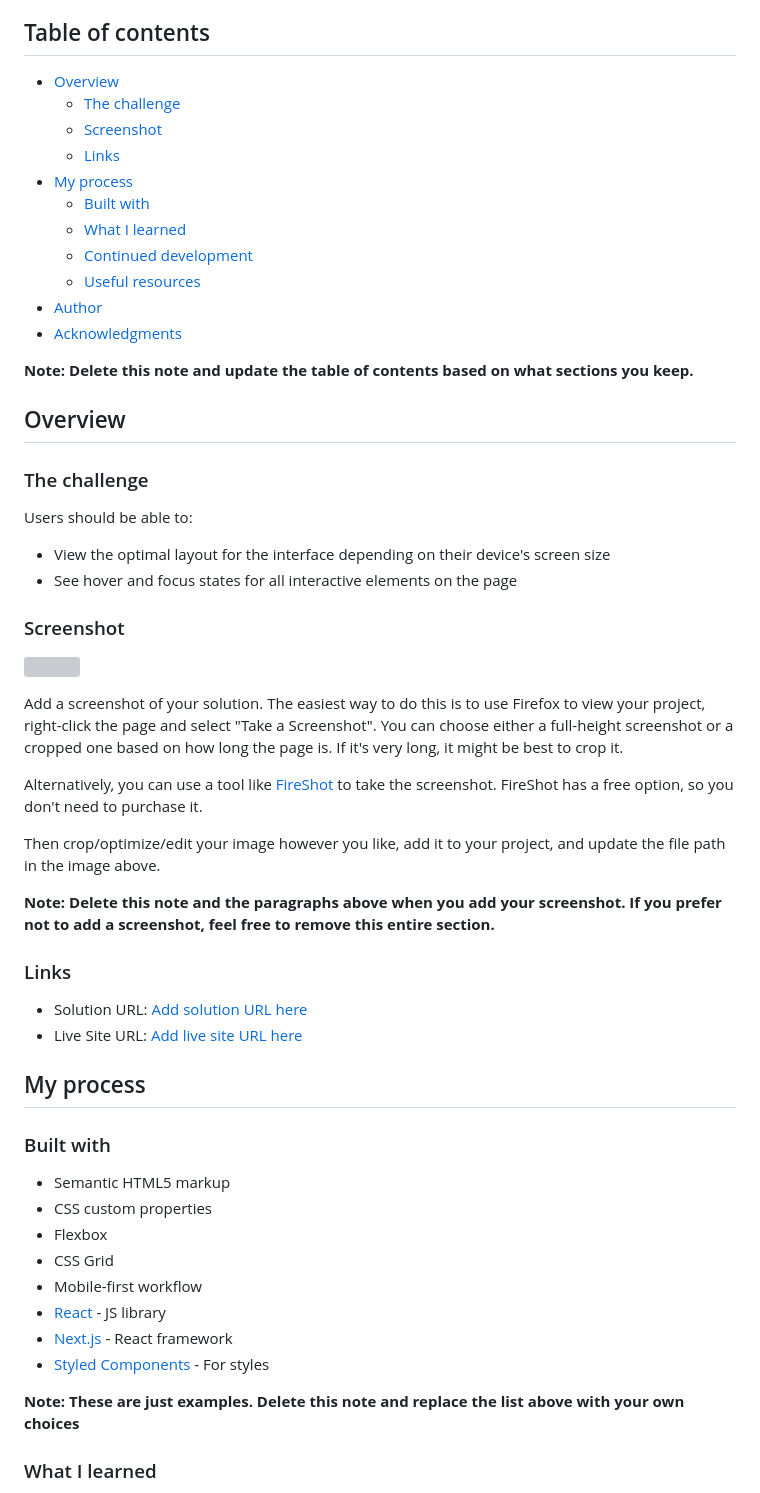
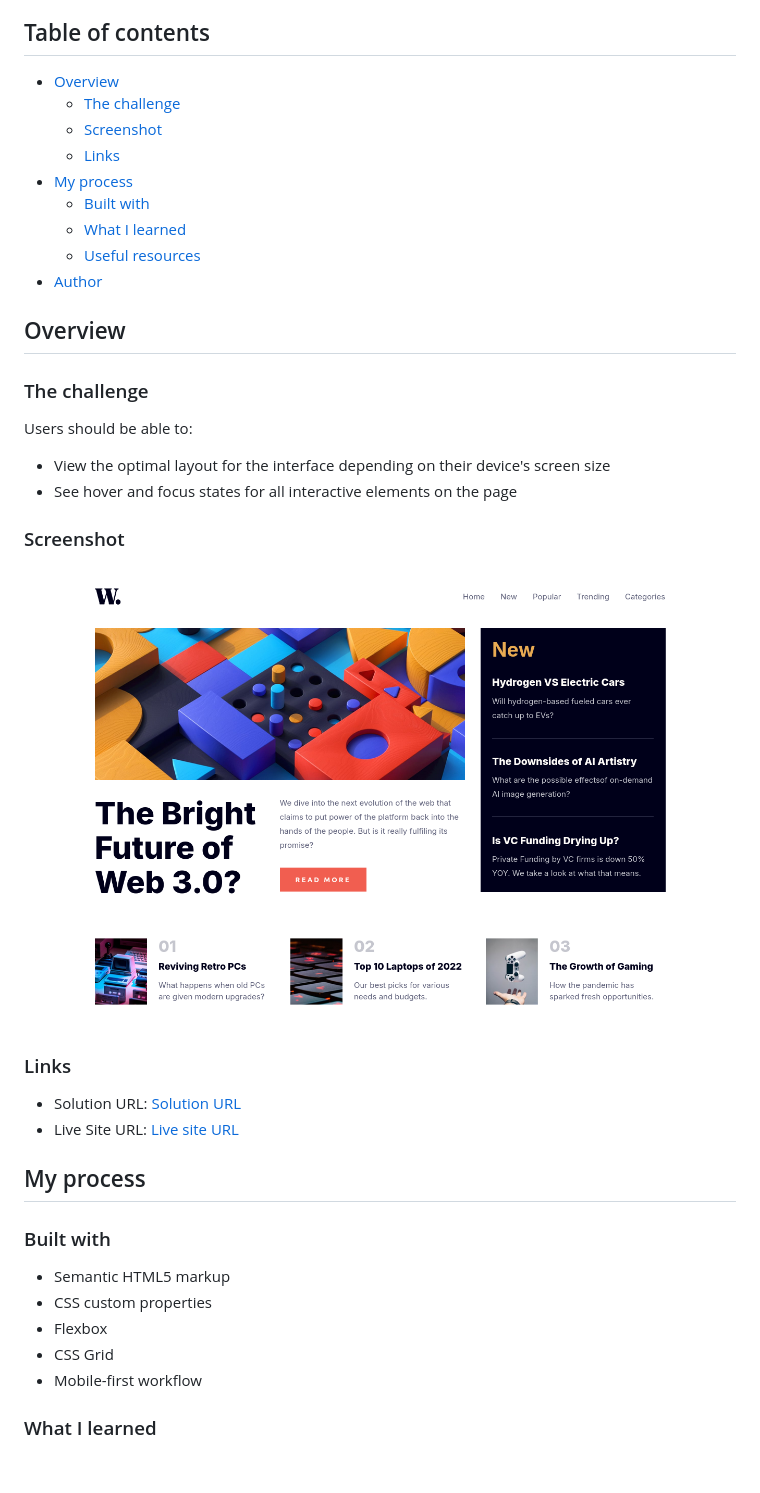
Before and after one commit to Leroy-sama/news-homepage, a Markdown page: README.md, the part around the change printed below. Drawn GitHub-style; pictures changed too: assets/screenshot.png (added); blank space fills up the shorter version; grey boxes are pictures that could not be loaded.

```diff
--- a/README.md
+++ b/README.md
@@ -4,19 +4,15 @@ This is a solution to the [News homepage challenge on Frontend Mentor](https://w
 
 ## Table of contents
 
-- [Overview](#overview)
-  - [The challenge](#the-challenge)
-  - [Screenshot](#screenshot)
-  - [Links](#links)
-- [My process](#my-process)
-  - [Built with](#built-with)
-  - [What I learned](#what-i-learned)
-  - [Continued development](#continued-development)
-  - [Useful resources](#useful-resources)
-- [Author](#author)
-- [Acknowledgments](#acknowledgments)
-
-**Note: Delete this note and update the table of contents based on what sections you keep.**
+-   [Overview](#overview)
+    -   [The challenge](#the-challenge)
+    -   [Screenshot](#screenshot)
+    -   [Links](#links)
+-   [My process](#my-process)
+    -   [Built with](#built-with)
+    -   [What I learned](#what-i-learned)
+    -   [Useful resources](#useful-resources)
+-   [Author](#author)
 
 ## Overview
 
@@ -24,40 +20,27 @@ This is a solution to the [News homepage challenge on Frontend Mentor](https://w
 
 Users should be able to:
 
-- View the optimal layout for the interface depending on their device's screen size
-- See hover and focus states for all interactive elements on the page
+-   View the optimal layout for the interface depending on their device's screen size
+-   See hover and focus states for all interactive elements on the page
 
 ### Screenshot
 
-![](./screenshot.jpg)
-
-Add a screenshot of your solution. The easiest way to do this is to use Firefox to view your project, right-click the page and select "Take a Screenshot". You can choose either a full-height screenshot or a cropped one based on how long the page is. If it's very long, it might be best to crop it.
-
-Alternatively, you can use a tool like [FireShot](https://getfireshot.com/) to take the screenshot. FireShot has a free option, so you don't need to purchase it.
-
-Then crop/optimize/edit your image however you like, add it to your project, and update the file path in the image above.
-
-**Note: Delete this note and the paragraphs above when you add your screenshot. If you prefer not to add a screenshot, feel free to remove this entire section.**
+![](./assets/screenshot.png)
 
 ### Links
 
-- Solution URL: [Add solution URL here](https://your-solution-url.com)
-- Live Site URL: [Add live site URL here](https://your-live-site-url.com)
+-   Solution URL: [Solution URL](https://github.com/Leroy-sama/news-homepage)
+-   Live Site URL: [Live site URL](https://news-homepage-rouge.vercel.app/)
 
 ## My process
 
 ### Built with
 
-- Semantic HTML5 markup
-- CSS custom properties
-- Flexbox
-- CSS Grid
-- Mobile-first workflow
-- [React](https://reactjs.org/) - JS library
-- [Next.js](https://nextjs.org/) - React framework
-- [Styled Components](https://styled-components.com/) - For styles
-
-**Note: These are just examples. Delete this note and replace the list above with your own choices**
+-   Semantic HTML5 markup
+-   CSS custom properties
+-   Flexbox
+-   CSS Grid
+-   Mobile-first workflow
 
 ### What I learned
 
```
Also changed, not shown: other parts of README.md (+14 -33 lines), 2 other files.
